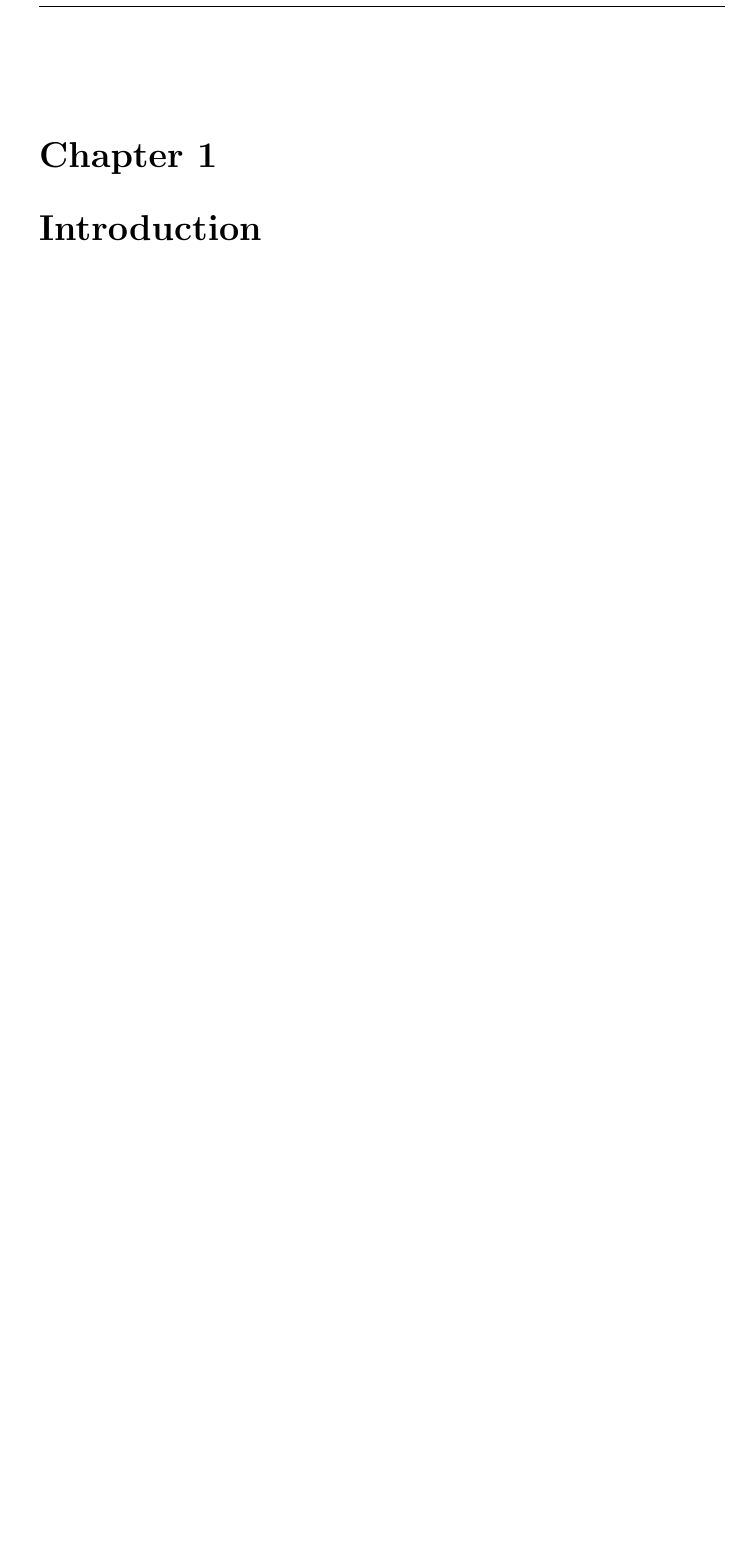
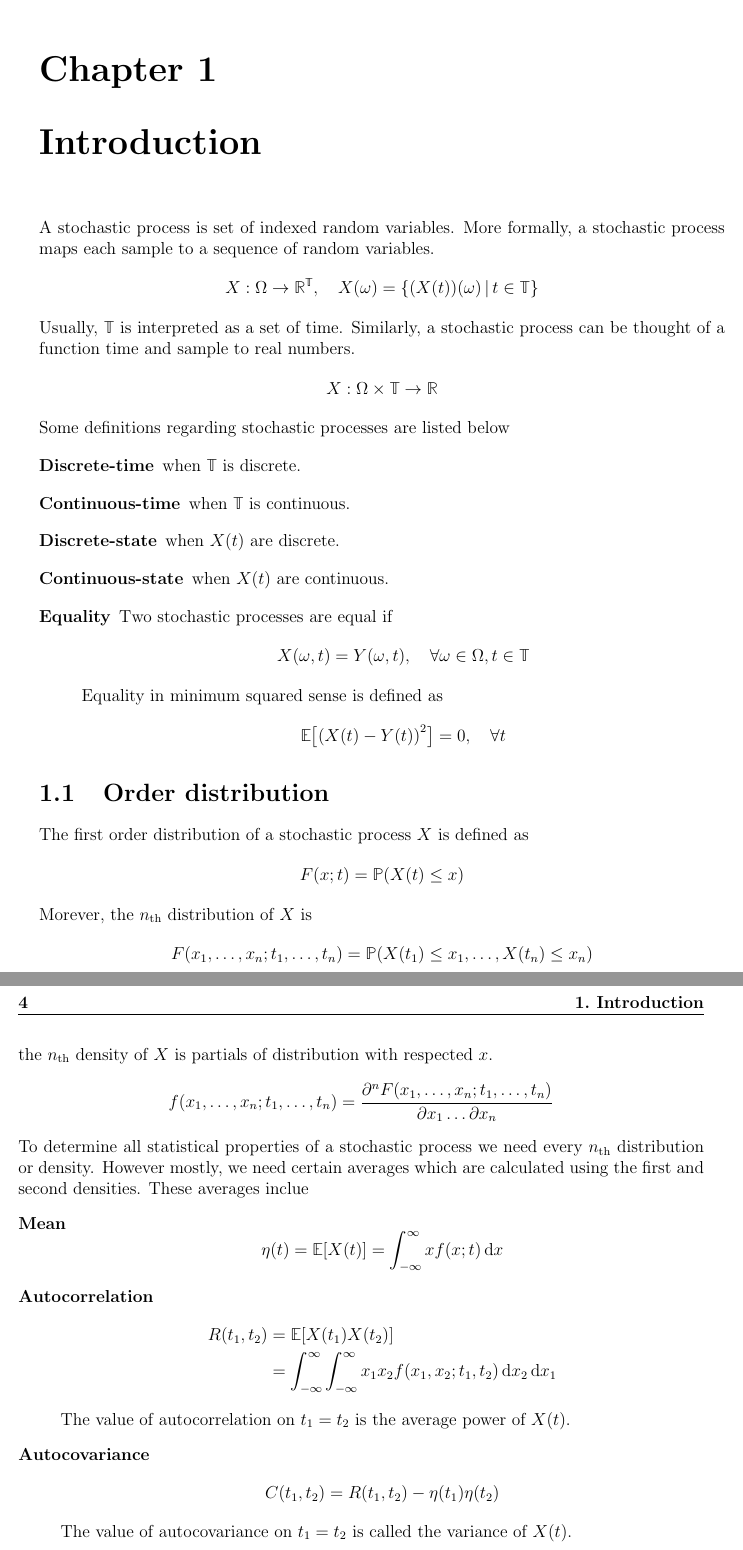
Before and after one commit to alxelr2014/Notes, a LaTeX book (main.tex, which reads Chapters/Introduction.tex): part of page 3 of 3 before the commit and two parts of pages 3 and 4 of 4 after it, the two joined at a grey line, cut so that both start at the same text, the shorter picture padded with empty space. The pictures show the PDF file main.pdf that the author committed with the source.

Commit message:
introduction

```diff
--- a/Chapters/Introduction.tex
+++ b/Chapters/Introduction.tex
@@ -1 +1,56 @@
 \chapter{Introduction}
+A stochastic process is set of indexed random variables. More formally, a stochastic process maps each sample to a sequence of random variables.
+\begin{equation*}
+    X : \Omega \to \Reals^{\TimeDomain}, \quad \func{X}{\omega} = \set<\operatorFunc{\func{X}{t}}{\omega}>{t \in \TimeDomain}
+\end{equation*}
+Usually, \(\TimeDomain\) is interpreted as a set of time. Similarly, a stochastic process can be thought of a function time and sample to real numbers.
+\begin{equation*}
+    X : \Omega \times \TimeDomain \to \Reals
+\end{equation*}
+Some definitions regarding stochastic processes are listed below
+\begin{description}
+    \item[Discrete-time] when \(\TimeDomain\) is discrete.
+    \item[Continuous-time] when \(\TimeDomain\) is continuous.
+    \item[Discrete-state] when \(\func{X}{t}\) are discrete.
+    \item[Continuous-state] when \(\func{X}{t}\) are continuous.
+    \item[Equality] Two stochastic processes are equal if
+    \begin{equation*}
+        \func{X}{\omega,t} = \func{Y}{\omega,t}, \quad \forall \omega \in \Omega, t \in \TimeDomain
+    \end{equation*}
+    Equality in minimum squared sense is defined as
+    \begin{equation*}
+        \expected{\bracket{\func{X}{t} - \func{Y}{t}}^2} = 0, \quad \forall t
+    \end{equation*}
+\end{description}
+
+\section{Order distribution}
+The first order distribution of a stochastic process \(X\) is defined as
+\begin{equation*}
+    \func{F}{x;t} = \prob{\func{X}{t} \leq x}
+\end{equation*}
+Morever, the \(n_{\cardinalTH}\) distribution of \(X\) is
+\begin{equation*}
+    \func{F}{x_1 , \dots , x_n ; t_1 , \dots , t_n} = \prob{\func{X}{t_1} \leq x_1 , \dots , \func{X}{t_n} \leq x_n }
+\end{equation*}
+the \(n_{\cardinalTH}\) density of \(X\) is partials of distribution with respected \(x\).
+\begin{equation*}
+    \func{f}{x_1 , \dots , x_n ; t_1 , \dots , t_n} = \dfrac{\PDiffOperator^n \func{F}{x_1 , \dots , x_n ; t_1 , \dots , t_n}}{\PDiffOperator x_1 \dots \PDiffOperator x_n}
+\end{equation*}
+To determine all statistical properties of a stochastic process we need every \(n_{\cardinalTH}\) distribution or density. However mostly, we need certain averages which are calculated using the first and second densities. These averages inclue
+\begin{description}
+    \item[Mean]
+    \begin{equation*}
+        \func{\eta}{t} = \expected{\func{X}{t}} = \int_{-\infty}^{\infty} x \func{f}{x;t} \diffOperator x
+    \end{equation*}
+    \item[Autocorrelation]
+    \begin{align*}
+        \func{R}{t_1, t_2}  &= \expected{\func{X}{t_1} \func{X}{t_2}} \\
+        &= \int_{-\infty}^{\infty} \int_{-\infty}^{\infty} x_1 x_2 \func{f}{x_1 , x_2;t_1 , t_2} \diffOperator x_2 \diffOperator x_1
+    \end{align*}
+    The value of autocorrelation on \(t_1 = t_2\) is the average power of \(\func{X}{t}\).
+    \item[Autocovariance]
+    \begin{align*}
+        \func{C}{t_1, t_2}  &= \func{R}{t_1, t_2} - \func{\eta}{t_1} \func{\eta}{t_2}
+    \end{align*}
+    The value of autocovariance on \(t_1 = t_2\) is called the variance of \(\func{X}{t}\).
+\end{description}
```
Also changed, not shown: README.md, main.pdf, 1 other file.
